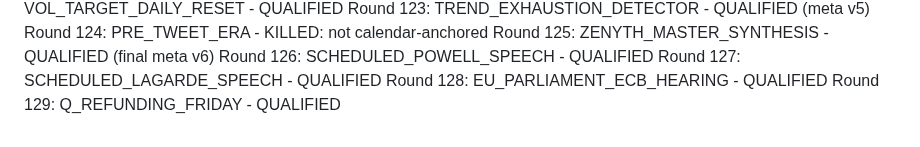
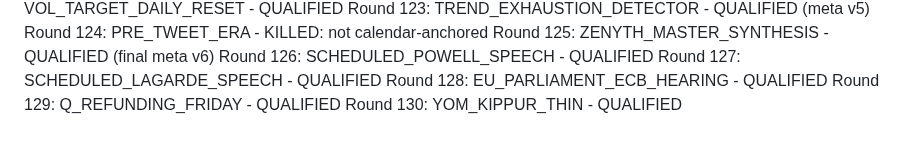
Before and after one commit to athenixai-lab/claude2, a Markdown page: zenyth-ideation/state/round_log.md, the part around the change. Drawn GitHub-style.

Commit message:
Round 130: YOM_KIPPUR_THIN - QUALIFIED

```diff
--- a/zenyth-ideation/state/round_log.md
+++ b/zenyth-ideation/state/round_log.md
@@ -128,3 +128,4 @@ Round 126: SCHEDULED_POWELL_SPEECH - QUALIFIED
 Round 127: SCHEDULED_LAGARDE_SPEECH - QUALIFIED
 Round 128: EU_PARLIAMENT_ECB_HEARING - QUALIFIED
 Round 129: Q_REFUNDING_FRIDAY - QUALIFIED
+Round 130: YOM_KIPPUR_THIN - QUALIFIED
```
Also changed, not shown: 1 other file.
